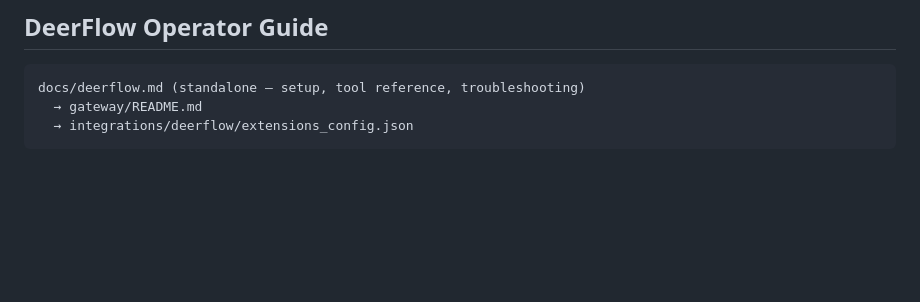
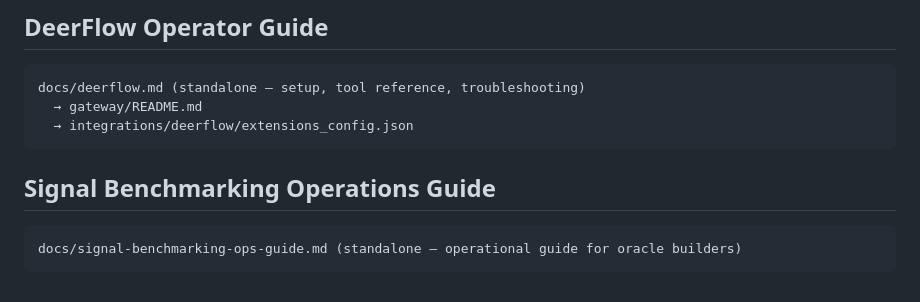
Before and after one commit to P-U-C/b1e55ed, a Markdown page: docs/dependencies-docs.md, the part around the change. GitHub-like rendering; blank space fills up the shorter version.

Commit message:
docs: register signal benchmarking guide in dependency graph

````diff
--- a/docs/dependencies-docs.md
+++ b/docs/dependencies-docs.md
@@ -716,3 +716,9 @@ docs/deerflow.md (standalone — setup, tool reference, troubleshooting)
   → gateway/README.md
   → integrations/deerflow/extensions_config.json
 ```
+
+## Signal Benchmarking Operations Guide
+
+```text
+docs/signal-benchmarking-ops-guide.md (standalone — operational guide for oracle builders)
+```
````
